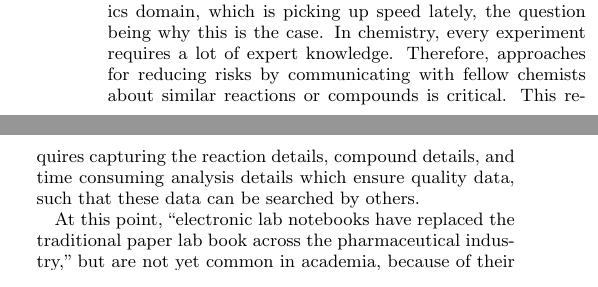
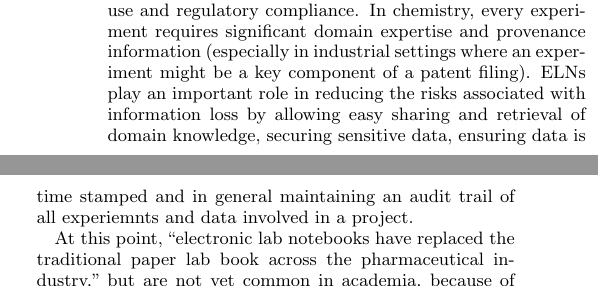
Before and after one commit to rajarshi/cacm-article, a LaTeX paper (paper.tex): two parts of the columns of page 6 of 11, joined at a grey line, cut at the place of the change. Compiled offline with pdfLaTeX.

Commit message:
smoothened section on ELNs

```diff
--- a/paper.tex
+++ b/paper.tex
@@ -711,11 +710,15 @@ an ELN'.''~\cite{ELNstatus} ELNs are typically much more accepted and
-used within the cheminformatics domain than in the bioinformatics
-domain, which is picking up speed lately, the question being why this
-is the case. In chemistry, every experiment requires a lot of expert
-knowledge. Therefore, approaches for reducing risks by communicating
-with fellow chemists about similar reactions or compounds is
-critical. This requires capturing the reaction details, compound
-details, and time consuming analysis details which ensure quality
-data, such that these data can be searched by others.
+technologies \ldots The pharmaceutical industry shifted from a
+position of `if we get an ELN' to `when we get an
+ELN'.''~\cite{ELNstatus}. The growth of the use of ELNs has been
+driven by many factors including ease of use and regulatory
+compliance. In chemistry, every experiment requires significant domain
+expertise and provenance information (especially in industrial
+settings where an experiment might be a key component of a patent
+filing). ELNs play an important role in reducing the risks associated
+with information loss by allowing easy sharing and retrieval of domain
+knowledge, securing sensitive data, ensuring data is time stamped and
+in general maintaining an audit trail of all experiemnts and data
+involved in a project.
 
 At this point, ``electronic lab notebooks have replaced the
 traditional paper lab book across the pharmaceutical industry,'' but
```
Also changed, not shown: paper.tex (29 more changed lines).
